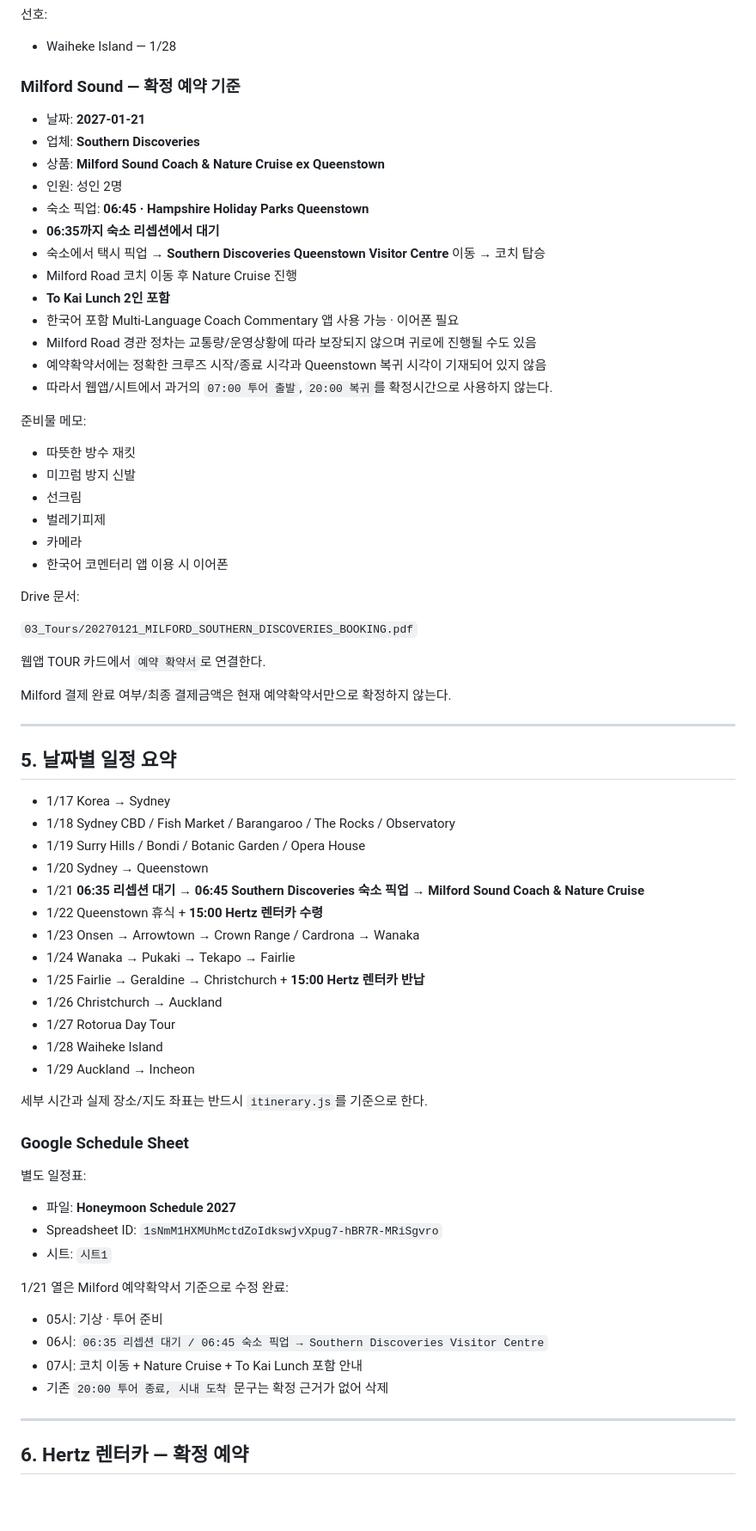
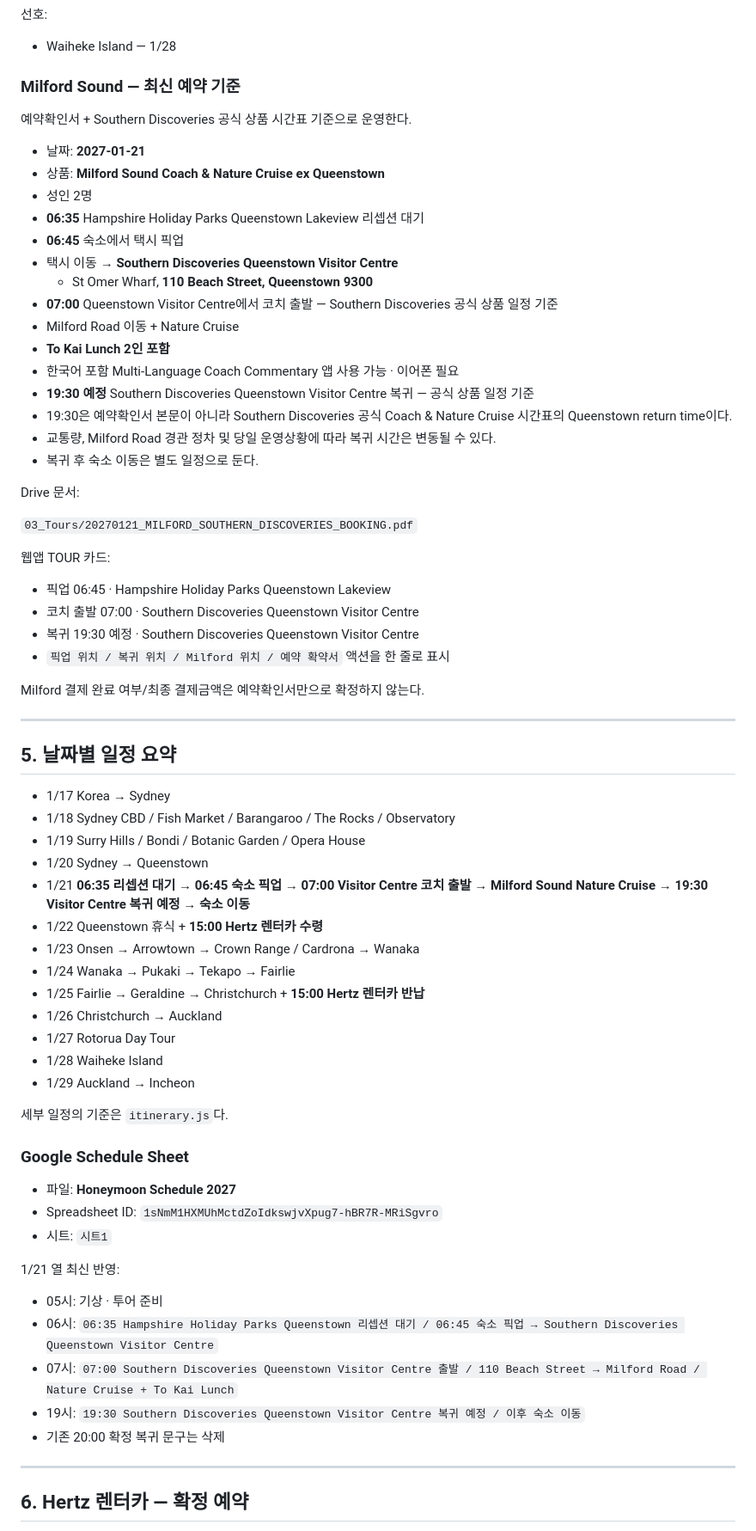
Before and after one commit to sh0427-han/honeymoon20270117, a Markdown page: PROJECT_CONTEXT.md, the part around one of its changes. Shown at 86% size. Rendered like a GitHub page; blank space fills up the shorter version.

Commit message:
Document v32 Milford schedule and booking UI

```diff
--- a/PROJECT_CONTEXT.md
+++ b/PROJECT_CONTEXT.md
@@ -84,38 +85,38 @@
 
 - Waiheke Island — 1/28
 
-### Milford Sound — 확정 예약 기준
+### Milford Sound — 최신 예약 기준
+
+예약확인서 + Southern Discoveries 공식 상품 시간표 기준으로 운영한다.
 
 - 날짜: **2027-01-21**
-- 업체: **Southern Discoveries**
 - 상품: **Milford Sound Coach & Nature Cruise ex Queenstown**
-- 인원: 성인 2명
-- 숙소 픽업: **06:45 · Hampshire Holiday Parks Queenstown**
-- **06:35까지 숙소 리셉션에서 대기**
-- 숙소에서 택시 픽업 → **Southern Discoveries Queenstown Visitor Centre** 이동 → 코치 탑승
-- Milford Road 코치 이동 후 Nature Cruise 진행
+- 성인 2명
+- **06:35** Hampshire Holiday Parks Queenstown Lakeview 리셉션 대기
+- **06:45** 숙소에서 택시 픽업
+- 택시 이동 → **Southern Discoveries Queenstown Visitor Centre**
+  - St Omer Wharf, **110 Beach Street, Queenstown 9300**
+- **07:00** Queenstown Visitor Centre에서 코치 출발 — Southern Discoveries 공식 상품 일정 기준
+- Milford Road 이동 + Nature Cruise
 - **To Kai Lunch 2인 포함**
 - 한국어 포함 Multi-Language Coach Commentary 앱 사용 가능 · 이어폰 필요
-- Milford Road 경관 정차는 교통량/운영상황에 따라 보장되지 않으며 귀로에 진행될 수도 있음
-- 예약확약서에는 정확한 크루즈 시작/종료 시각과 Queenstown 복귀 시각이 기재되어 있지 않음
-- 따라서 웹앱/시트에서 과거의 `07:00 투어 출발`, `20:00 복귀`를 확정시간으로 사용하지 않는다.
-
-준비물 메모:
-
-- 따뜻한 방수 재킷
-- 미끄럼 방지 신발
-- 선크림
-- 벌레기피제
-- 카메라
-- 한국어 코멘터리 앱 이용 시 이어폰
+- **19:30 예정** Southern Discoveries Queenstown Visitor Centre 복귀 — 공식 상품 일정 기준
+- 19:30은 예약확인서 본문이 아니라 Southern Discoveries 공식 Coach & Nature Cruise 시간표의 Queenstown return time이다.
+- 교통량, Milford Road 경관 정차 및 당일 운영상황에 따라 복귀 시간은 변동될 수 있다.
+- 복귀 후 숙소 이동은 별도 일정으로 둔다.
 
 Drive 문서:
 
 `03_Tours/20270121_MILFORD_SOUTHERN_DISCOVERIES_BOOKING.pdf`
 
-웹앱 TOUR 카드에서 `예약 확약서`로 연결한다.
+웹앱 TOUR 카드:
 
-Milford 결제 완료 여부/최종 결제금액은 현재 예약확약서만으로 확정하지 않는다.
+- 픽업 06:45 · Hampshire Holiday Parks Queenstown Lakeview
+- 코치 출발 07:00 · Southern Discoveries Queenstown Visitor Centre
+- 복귀 19:30 예정 · Southern Discoveries Queenstown Visitor Centre
+- `픽업 위치 / 복귀 위치 / Milford 위치 / 예약 확약서` 액션을 한 줄로 표시
+
+Milford 결제 완료 여부/최종 결제금액은 예약확인서만으로 확정하지 않는다.
 
 ---
 
@@ -125,7 +126,7 @@ Milford 결제 완료 여부/최종 결제금액은 현재 예약확약서만으
 - 1/18 Sydney CBD / Fish Market / Barangaroo / The Rocks / Observatory
 - 1/19 Surry Hills / Bondi / Botanic Garden / Opera House
 - 1/20 Sydney → Queenstown
-- 1/21 **06:35 리셉션 대기 → 06:45 Southern Discoveries 숙소 픽업 → Milford Sound Coach & Nature Cruise**
+- 1/21 **06:35 리셉션 대기 → 06:45 숙소 픽업 → 07:00 Visitor Centre 코치 출발 → Milford Sound Nature Cruise → 19:30 Visitor Centre 복귀 예정 → 숙소 이동**
 - 1/22 Queenstown 휴식 + **15:00 Hertz 렌터카 수령**
 - 1/23 Onsen → Arrowtown → Crown Range / Cardrona → Wanaka
 - 1/24 Wanaka → Pukaki → Tekapo → Fairlie
@@ -135,22 +136,21 @@ Milford 결제 완료 여부/최종 결제금액은 현재 예약확약서만으
 - 1/28 Waiheke Island
 - 1/29 Auckland → Incheon
 
-세부 시간과 실제 장소/지도 좌표는 반드시 `itinerary.js`를 기준으로 한다.
+세부 일정의 기준은 `itinerary.js`다.
 
 ### Google Schedule Sheet
-
-별도 일정표:
 
 - 파일: **Honeymoon Schedule 2027**
 - Spreadsheet ID: `1sNmM1HXMUhMctdZoIdkswjvXpug7-hBR7R-MRiSgvro`
 - 시트: `시트1`
 
-1/21 열은 Milford 예약확약서 기준으로 수정 완료:
+1/21 열 최신 반영:
 
 - 05시: 기상 · 투어 준비
-- 06시: `06:35 리셉션 대기 / 06:45 숙소 픽업 → Southern Discoveries Visitor Centre`
-- 07시: 코치 이동 + Nature Cruise + To Kai Lunch 포함 안내
-- 기존 `20:00 투어 종료, 시내 도착` 문구는 확정 근거가 없어 삭제
+- 06시: `06:35 Hampshire Holiday Parks Queenstown 리셉션 대기 / 06:45 숙소 픽업 → Southern Discoveries Queenstown Visitor Centre`
+- 07시: `07:00 Southern Discoveries Queenstown Visitor Centre 출발 / 110 Beach Street → Milford Road / Nature Cruise + To Kai Lunch`
+- 19시: `19:30 Southern Discoveries Queenstown Visitor Centre 복귀 예정 / 이후 숙소 이동`
+- 기존 20:00 확정 복귀 문구는 삭제
 
 ---
 
```
Also changed, not shown: other parts of PROJECT_CONTEXT.md (+34 -34 lines).
